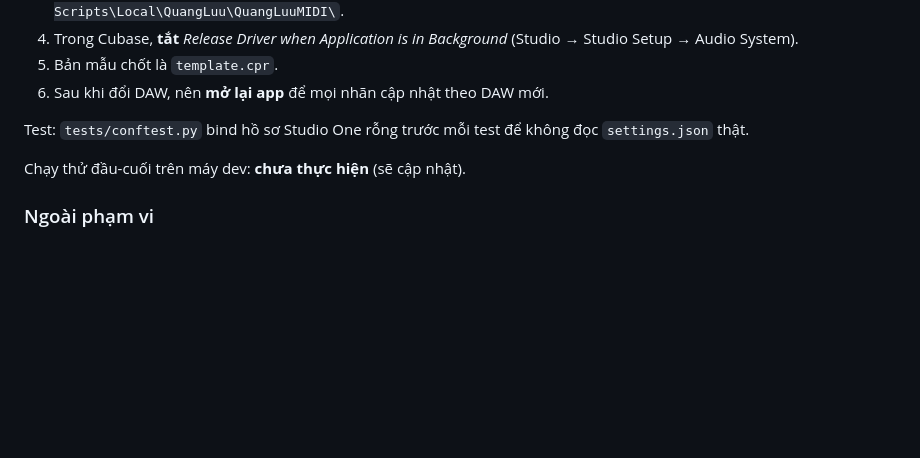
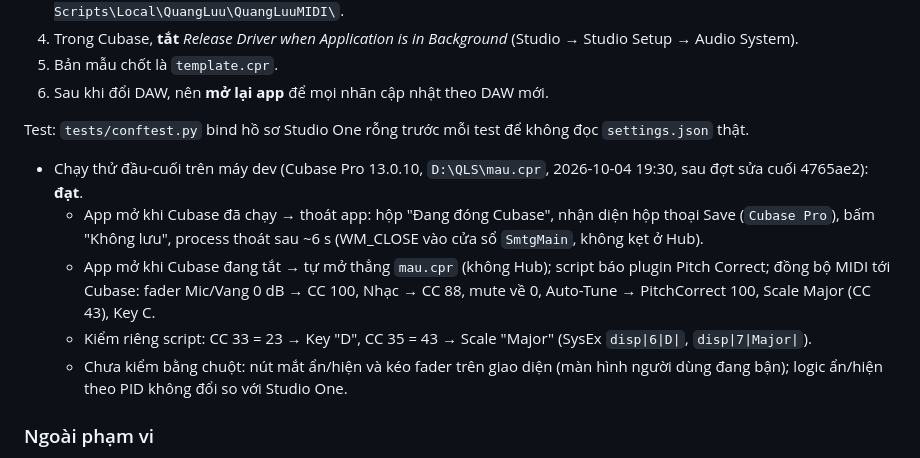
Before and after one commit to ligktit/quang-luu-studio, a Markdown page: docs/NGHIEN_CUU_HO_TRO_CUBASE.md, the part around the change. GitHub-like rendering; blank space fills up the shorter version.

Commit message:
docs: kết quả chạy thử đầu-cuối với Cubase trên máy dev

```diff
--- a/docs/NGHIEN_CUU_HO_TRO_CUBASE.md
+++ b/docs/NGHIEN_CUU_HO_TRO_CUBASE.md
@@ -239,7 +239,11 @@ Kế hoạch: [`docs/superpowers/plans/2026-10-04-ho-tro-cubase.md`](superpowers
 
 Test: `tests/conftest.py` bind hồ sơ Studio One rỗng trước mỗi test để không đọc `settings.json` thật.
 
-Chạy thử đầu-cuối trên máy dev: **chưa thực hiện** (sẽ cập nhật).
+- Chạy thử đầu-cuối trên máy dev (Cubase Pro 13.0.10, `D:\QLS\mau.cpr`, 2026-10-04 19:30, sau đợt sửa cuối 4765ae2): **đạt**.
+  - App mở khi Cubase đã chạy → thoát app: hộp "Đang đóng Cubase", nhận diện hộp thoại Save (`Cubase Pro`), bấm "Không lưu", process thoát sau ~6 s (WM_CLOSE vào cửa sổ `SmtgMain`, không kẹt ở Hub).
+  - App mở khi Cubase đang tắt → tự mở thẳng `mau.cpr` (không Hub); script báo plugin Pitch Correct; đồng bộ MIDI tới Cubase: fader Mic/Vang 0 dB → CC 100, Nhạc → CC 88, mute về 0, Auto-Tune → PitchCorrect 100, Scale Major (CC 43), Key C.
+  - Kiểm riêng script: CC 33 = 23 → Key "D", CC 35 = 43 → Scale "Major" (SysEx `disp|6|D|`, `disp|7|Major|`).
+  - Chưa kiểm bằng chuột: nút mắt ẩn/hiện và kéo fader trên giao diện (màn hình người dùng đang bận); logic ẩn/hiện theo PID không đổi so với Studio One.
 
 ### Ngoài phạm vi
 
```
